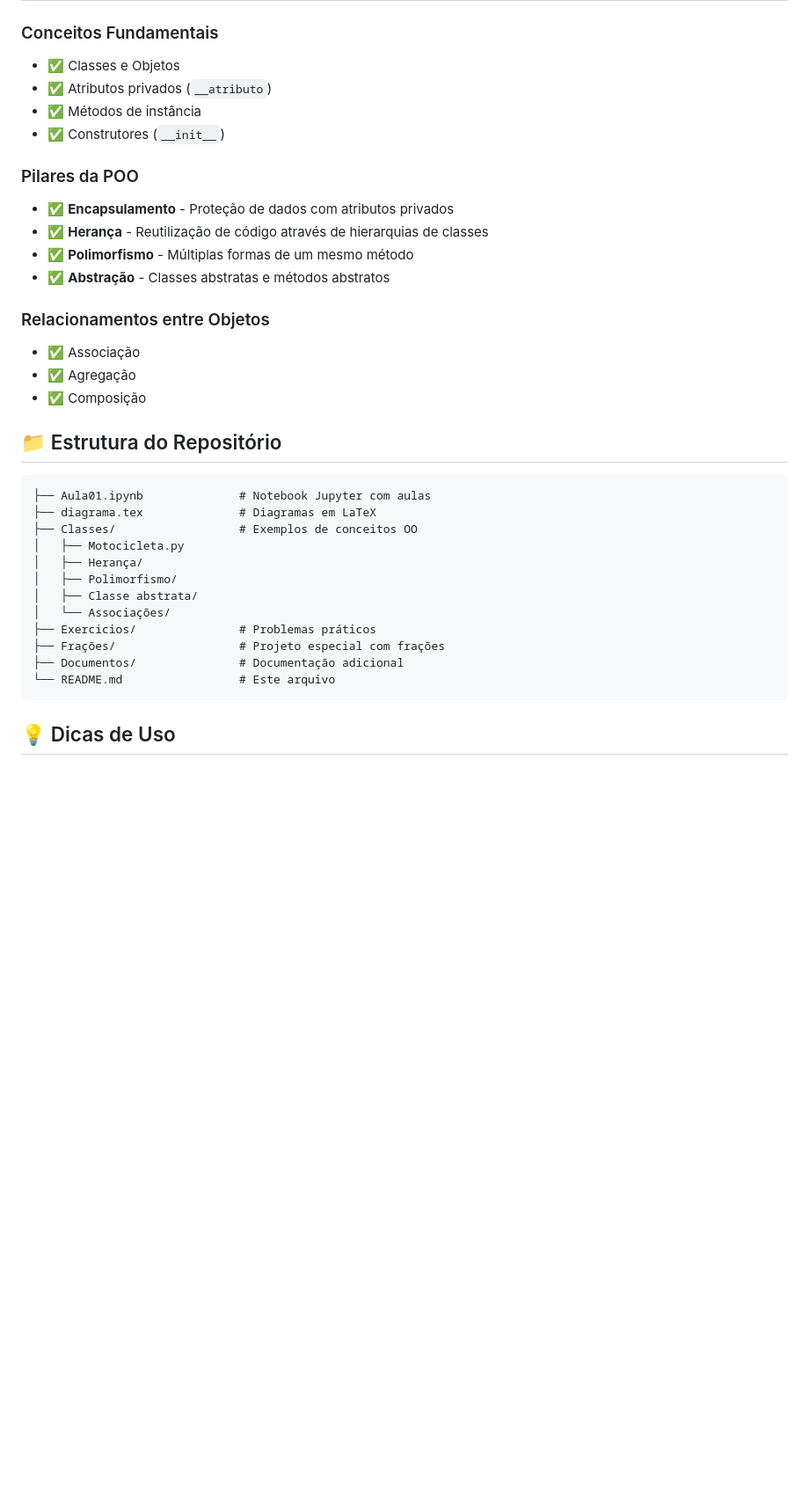
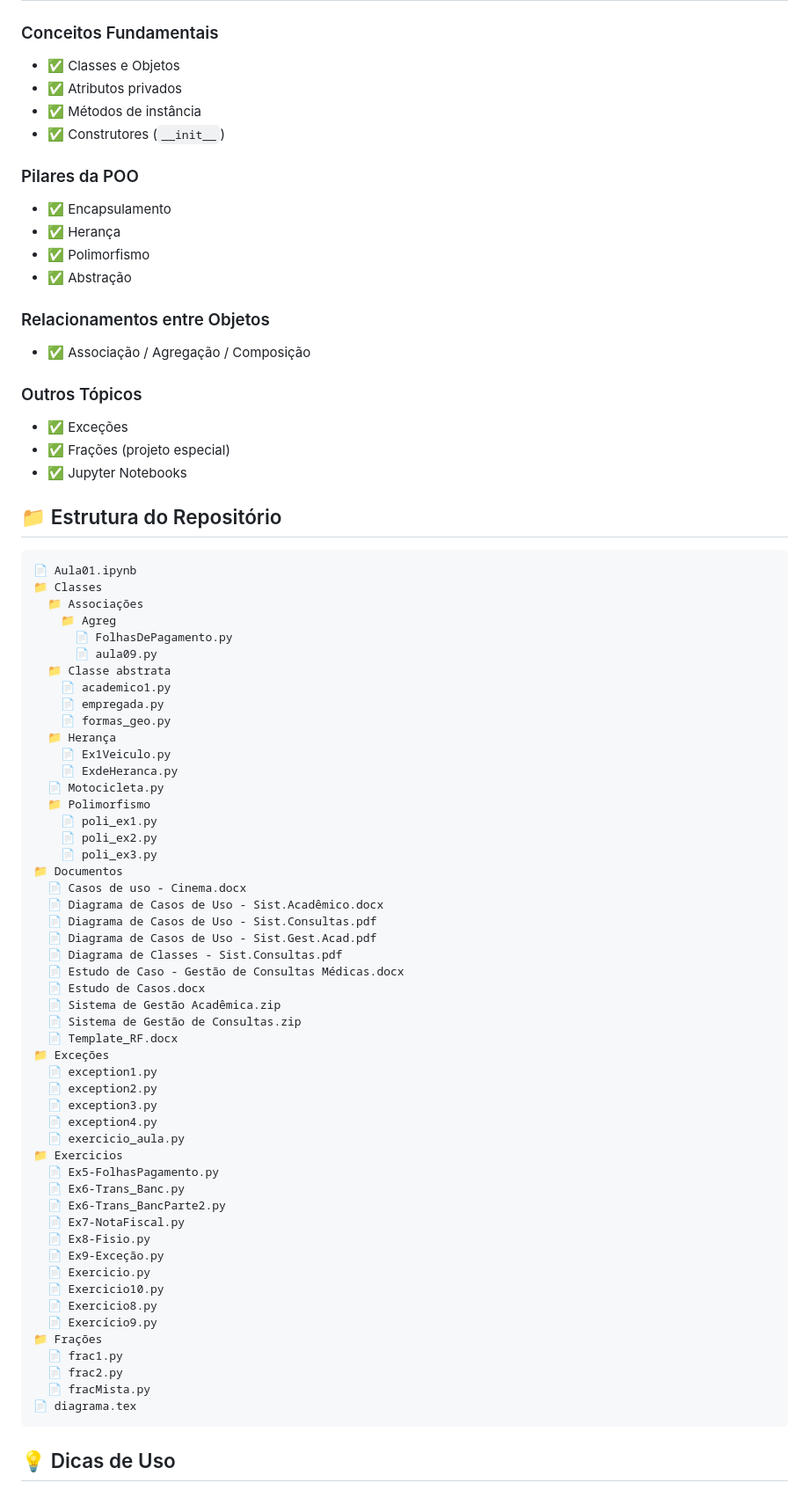
Before and after one commit to JoaoPedroGarciaTorezan/Prog-Orientada-a-Objetos, a Markdown page: README.md, the part around one of its changes. Shown at 88% size. Rendered like a GitHub page; blank space fills up the shorter version.

Commit message:
🤖 auto update 14/05 19:15:50

````diff
--- a/README.md
+++ b/README.md
@@ -73,38 +73,80 @@ jupyter notebook Aula01.ipynb
 
 ### Conceitos Fundamentais
 - ✅ Classes e Objetos
-- ✅ Atributos privados (`__atributo`)
+- ✅ Atributos privados
 - ✅ Métodos de instância
 - ✅ Construtores (`__init__`)
 
 ### Pilares da POO
-- ✅ **Encapsulamento** - Proteção de dados com atributos privados
-- ✅ **Herança** - Reutilização de código através de hierarquias de classes
-- ✅ **Polimorfismo** - Múltiplas formas de um mesmo método
-- ✅ **Abstração** - Classes abstratas e métodos abstratos
+- ✅ Encapsulamento
+- ✅ Herança
+- ✅ Polimorfismo
+- ✅ Abstração
 
 ### Relacionamentos entre Objetos
-- ✅ Associação
-- ✅ Agregação
-- ✅ Composição
+- ✅ Associação / Agregação / Composição
+
+### Outros Tópicos
+- ✅ Exceções
+- ✅ Frações (projeto especial)
+- ✅ Jupyter Notebooks
 <!-- BLOCO:conceitos_cobertos_FIM -->
 
 <!-- BLOCO:estrutura_INICIO -->
 ## 📁 Estrutura do Repositório
 
 ```
-├── Aula01.ipynb              # Notebook Jupyter com aulas
-├── diagrama.tex              # Diagramas em LaTeX
-├── Classes/                  # Exemplos de conceitos OO
-│   ├── Motocicleta.py
-│   ├── Herança/
-│   ├── Polimorfismo/
-│   ├── Classe abstrata/
-│   └── Associações/
-├── Exercicios/               # Problemas práticos
-├── Frações/                  # Projeto especial com frações
-├── Documentos/               # Documentação adicional
-└── README.md                 # Este arquivo
+📄 Aula01.ipynb
+📁 Classes
+  📁 Associações
+    📁 Agreg
+      📄 FolhasDePagamento.py
+      📄 aula09.py
+  📁 Classe abstrata
+    📄 academico1.py
+    📄 empregada.py
+    📄 formas_geo.py
+  📁 Herança
+    📄 Ex1Veiculo.py
+    📄 ExdeHeranca.py
+  📄 Motocicleta.py
+  📁 Polimorfismo
+    📄 poli_ex1.py
+    📄 poli_ex2.py
+    📄 poli_ex3.py
+📁 Documentos
+  📄 Casos de uso - Cinema.docx
+  📄 Diagrama de Casos de Uso - Sist.Acadêmico.docx
+  📄 Diagrama de Casos de Uso - Sist.Consultas.pdf
+  📄 Diagrama de Casos de Uso - Sist.Gest.Acad.pdf
+  📄 Diagrama de Classes - Sist.Consultas.pdf
+  📄 Estudo de Caso - Gestão de Consultas Médicas.docx
+  📄 Estudo de Casos.docx
+  📄 Sistema de Gestão Acadêmica.zip
+  📄 Sistema de Gestão de Consultas.zip
+  📄 Template_RF.docx
+📁 Exceções
+  📄 exception1.py
+  📄 exception2.py
+  📄 exception3.py
+  📄 exception4.py
+  📄 exercicio_aula.py
+📁 Exercicios
+  📄 Ex5-FolhasPagamento.py
+  📄 Ex6-Trans_Banc.py
+  📄 Ex6-Trans_BancParte2.py
+  📄 Ex7-NotaFiscal.py
+  📄 Ex8-Fisio.py
+  📄 Ex9-Exceção.py
+  📄 Exercicio.py
+  📄 Exercicio10.py
+  📄 Exercicio8.py
+  📄 Exercício9.py
+📁 Frações
+  📄 frac1.py
+  📄 frac2.py
+  📄 fracMista.py
+📄 diagrama.tex
 ```
 <!-- BLOCO:estrutura_FIM -->
 
````
Also changed, not shown: other parts of README.md (+19 -0 lines).
